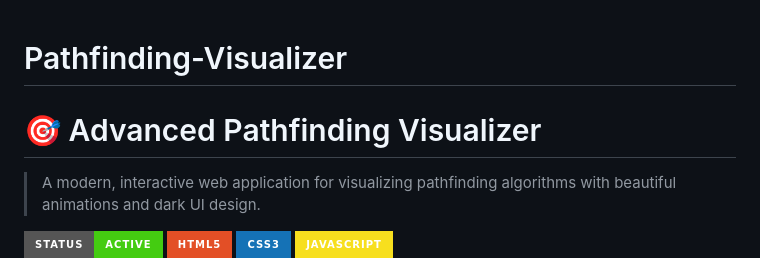
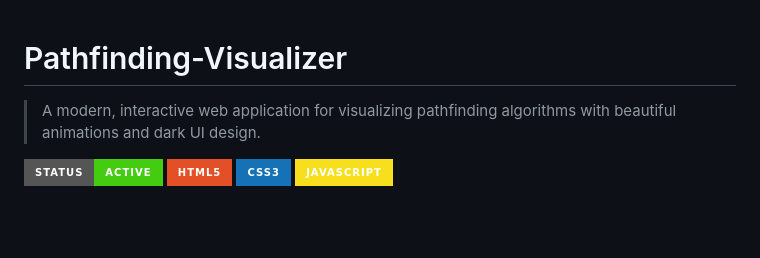
Before and after one commit to sohaum/Pathfinding-Visualizer, a Markdown page: README.md, the part around the change. GitHub-like rendering; badges without logos; blank space fills up the shorter version.

```diff
--- a/README.md
+++ b/README.md
@@ -1,6 +1,4 @@
 # Pathfinding-Visualizer
- # 🎯 Advanced Pathfinding Visualizer
-
 > A modern, interactive web application for visualizing pathfinding algorithms with beautiful animations and dark UI design.
 
 ![Pathfinding Visualizer Demo](https://img.shields.io/badge/Status-Active-brightgreen?style=for-the-badge)
```
